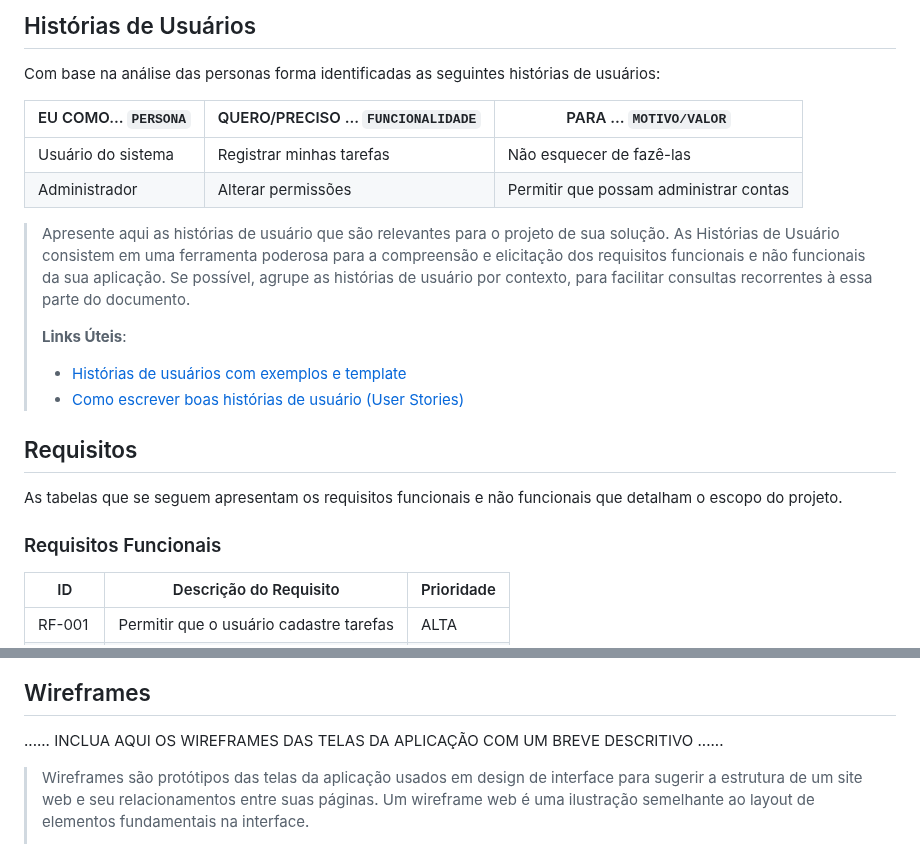
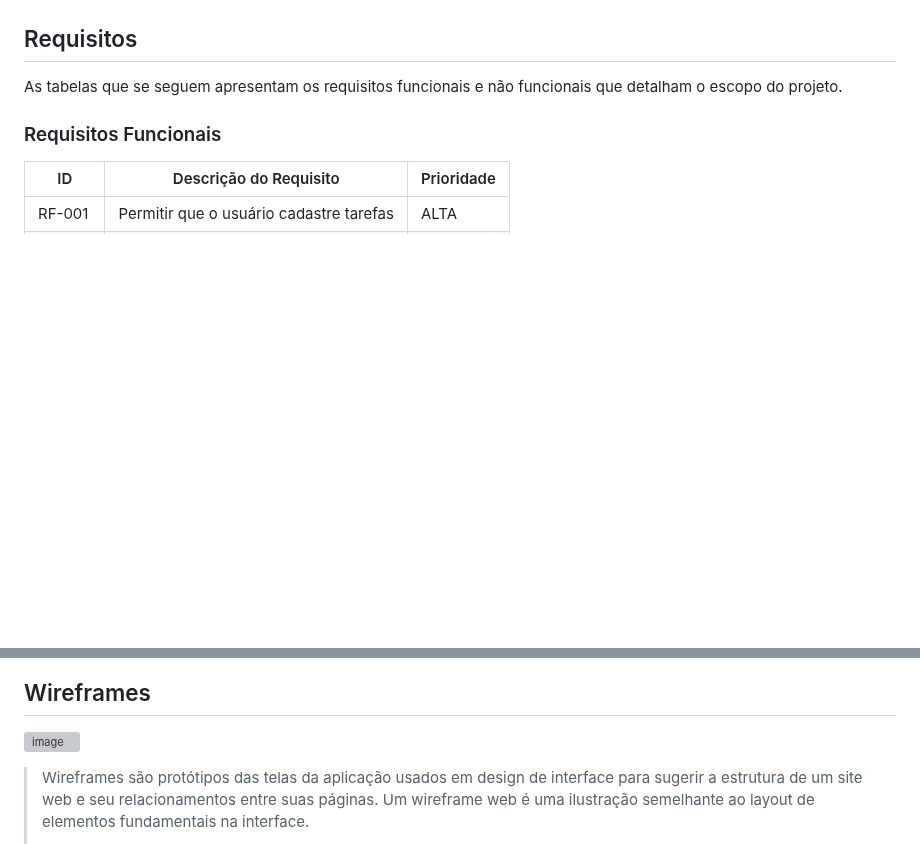
Before and after one commit to Arthurab352/ti-1-pmg-cc-t-20231-grupo-gestaodetempo, a Markdown page: docs/relatorio/Relatorio Tecnico - TEMPLATE.md, 2 parts joined by grey strips. GitHub-like rendering; blank space fills up the shorter version; grey boxes are pictures that could not be loaded.

```diff
--- a/docs/relatorio/Relatorio Tecnico - TEMPLATE.md
+++ b/docs/relatorio/Relatorio Tecnico - TEMPLATE.md
@@ -141,22 +112,3 @@ Nesta parte vamos abordar a especificação do projeto. Para isso, utilizaremos
-## Histórias de Usuários
-
-Com base na análise das personas forma identificadas as seguintes histórias de usuários:
-
-|EU COMO... `PERSONA`| QUERO/PRECISO ... `FUNCIONALIDADE` |PARA ... `MOTIVO/VALOR`                 |
-|--------------------|------------------------------------|----------------------------------------|
-|Usuário do sistema  | Registrar minhas tarefas           | Não esquecer de fazê-las               |
-|Administrador       | Alterar permissões                 | Permitir que possam administrar contas |
-
-> Apresente aqui as histórias de usuário que são relevantes para o
-> projeto de sua solução. As Histórias de Usuário consistem em uma
-> ferramenta poderosa para a compreensão e elicitação dos requisitos
-> funcionais e não funcionais da sua aplicação. Se possível, agrupe as
-> histórias de usuário por contexto, para facilitar consultas
-> recorrentes à essa parte do documento.
->
-> **Links Úteis**:
-> - [Histórias de usuários com exemplos e template](https://www.atlassian.com/br/agile/project-management/user-stories)
-> - [Como escrever boas histórias de usuário (User Stories)](https://medium.com/vertice/como-escrever-boas-users-stories-hist%C3%B3rias-de-usu%C3%A1rios-b29c75043fac)
 
 ## Requisitos
 
@@ -247,7 +199,8 @@ O projeto está restrito pelos itens apresentados na tabela a seguir.
 
 ## Wireframes
 
-......  INCLUA AQUI OS WIREFRAMES DAS TELAS DA APLICAÇÃO COM UM BREVE DESCRITIVO ......
+
+![image](https://user-images.githubusercontent.com/91708847/232349192-2a8b9a21-434a-40ab-becc-b814f0ba74b0.png)
 
 > Wireframes são protótipos das telas da aplicação usados em design de interface para sugerir a
 > estrutura de um site web e seu relacionamentos entre suas
```
Also changed, not shown: other parts of docs/relatorio/Relatorio Tecnico - TEMPLATE.md (+1 -30 lines).
